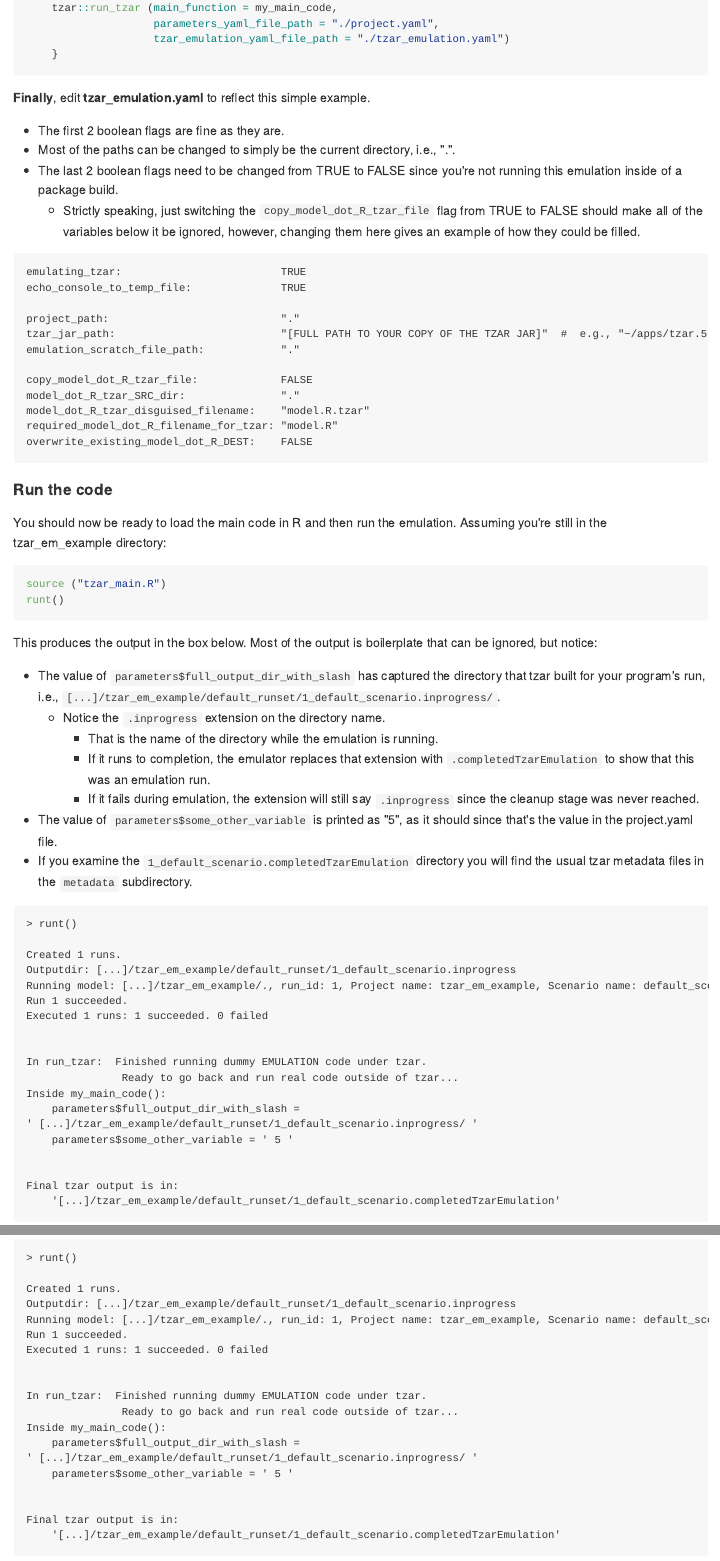
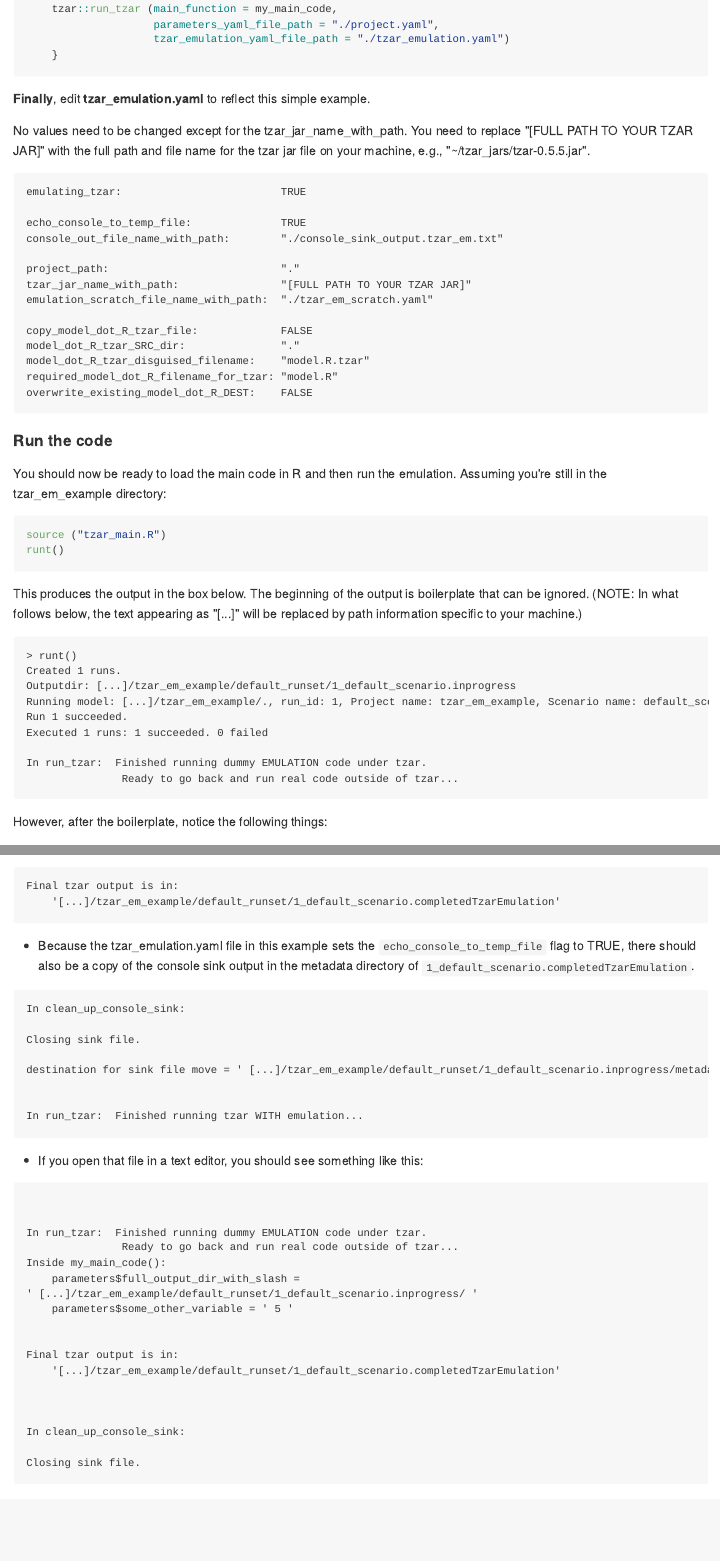
Before and after one commit to langfob/tzar, an R Markdown document (README.Rmd): the page in a window 1100 px wide, from 3580 px down before the commit and from 3620 px down after it, so that both start at the same text, and a second part further down, joined at a grey line. The pictures show the output file README.md that the author committed with the source, drawn offline in the style of GitHub.

Commit message:
Improve README.Rmd text

````diff
--- a/README.Rmd
+++ b/README.Rmd
@@ -159,18 +161,17 @@ runt <- function ()
 
 **Finally**, edit **tzar_emulation.yaml** to reflect this simple example.
 
-- The first 2 boolean flags are fine as they are.
-- Most of the paths can be changed to simply be the current directory, i.e., ".".
-- The last 2 boolean flags need to be changed from TRUE to FALSE since you're not running this emulation inside of a package build.
-    - Strictly speaking, just switching the `copy_model_dot_R_tzar_file` flag from TRUE to FALSE should make all of the variables below it be ignored, however, changing them here gives an example of how they could be filled.
+No values need to be changed except for the tzar_jar_name_with_path.  You need to replace "[FULL PATH TO YOUR TZAR JAR]" with the full path and file name for the tzar jar file on your machine, e.g., "~/tzar_jars/tzar-0.5.5.jar".
 
 ```
 emulating_tzar:                         TRUE
+
 echo_console_to_temp_file:              TRUE
+console_out_file_name_with_path:        "./console_sink_output.tzar_em.txt"
 
 project_path:                           "."
-tzar_jar_path:                          "[FULL PATH TO YOUR COPY OF THE TZAR JAR]"  #  e.g., "~/apps/tzar.5.3.1.jar"
-emulation_scratch_dir:                  "."
+tzar_jar_name_with_path:                "[FULL PATH TO YOUR TZAR JAR]"
+emulation_scratch_file_name_with_path:  "./tzar_em_scratch.yaml"
 
 copy_model_dot_R_tzar_file:             FALSE
 model_dot_R_tzar_SRC_dir:               "."
@@ -188,15 +189,28 @@ source ("tzar_main.R")
 runt()
 ```
 
-This produces the output in the box below.  Most of the output is boilerplate that can be ignored, but notice:
+This produces the output in the box below.  The beginning of the output is boilerplate that can be ignored.  (NOTE:  In what follows below, the text appearing as "[...]" will be replaced by path information specific to your machine.)
+
+```
+> runt()
+Created 1 runs.
+Outputdir: [...]/tzar_em_example/default_runset/1_default_scenario.inprogress
+Running model: [...]/tzar_em_example/., run_id: 1, Project name: tzar_em_example, Scenario name: default_scenario, Flags:
+Run 1 succeeded.
+Executed 1 runs: 1 succeeded. 0 failed
+
+In run_tzar:  Finished running dummy EMULATION code under tzar.
+               Ready to go back and run real code outside of tzar...
+```
+
+However, after the boilerplate, notice the following things:
 
 - The value of `parameters$full_output_dir_with_slash` has captured the directory that tzar built for your program's run, i.e., `[...]/tzar_em_example/default_runset/1_default_scenario.inprogress/`.
     - Notice the `.inprogress` extension on the directory name.
         - That is the name of the directory while the emulation is running.
         - If it runs to completion, the emulator replaces that extension with `.completedTzarEmulation` to show that this was an emulation run.
         - If it fails during emulation, the extension will still say `.inprogress` since the cleanup stage was never reached.
+
 - The value of `parameters$some_other_variable` is printed as "5", as it should since that's the value in the project.yaml file.
-- If you examine the `1_default_scenario.completedTzarEmulation` directory you will find the usual tzar metadata files in the `metadata` subdirectory.
 
 ```
-> runt()
@@ -203,6 +222 @@ This produces the output in the box below.  Most of the output is boilerplate th
 
-Created 1 runs.
-Outputdir: [...]/tzar_em_example/default_runset/1_default_scenario.inprogress
-Running model: [...]/tzar_em_example/., run_id: 1, Project name: tzar_em_example, Scenario name: default_scenario, Flags:
-Run 1 succeeded.
-Executed 1 runs: 1 succeeded. 0 failed
@@ -209,3 +226,22 @@ Executed 1 runs: 1 succeeded. 0 failed
+Final tzar output is in:
+    '[...]/tzar_em_example/default_runset/1_default_scenario.completedTzarEmulation'
+```
+
+- Because the tzar_emulation.yaml file in this example sets the `echo_console_to_temp_file` flag to TRUE, there should also be a copy of the console sink output in the metadata directory of `1_default_scenario.completedTzarEmulation`.
+
+```
+In clean_up_console_sink:
+
+Closing sink file.
+
+destination for sink file move = ' [...]/tzar_em_example/default_runset/1_default_scenario.inprogress/metadata/console_sink_output.tzar_em.txt '
+
+
+In run_tzar:  Finished running tzar WITH emulation...
+```
+- If you open that file in a text editor, you should see something like this:
+
+```
 
 
 In run_tzar:  Finished running dummy EMULATION code under tzar.
@@ -218,5 +254,11 @@ Inside my_main_code():
 
 Final tzar output is in:
     '[...]/tzar_em_example/default_runset/1_default_scenario.completedTzarEmulation'
+
+
+
+In clean_up_console_sink:
+
+Closing sink file.
 ```
 
````
Also changed, not shown: README.md, README.Rmd (36 more changed lines).
